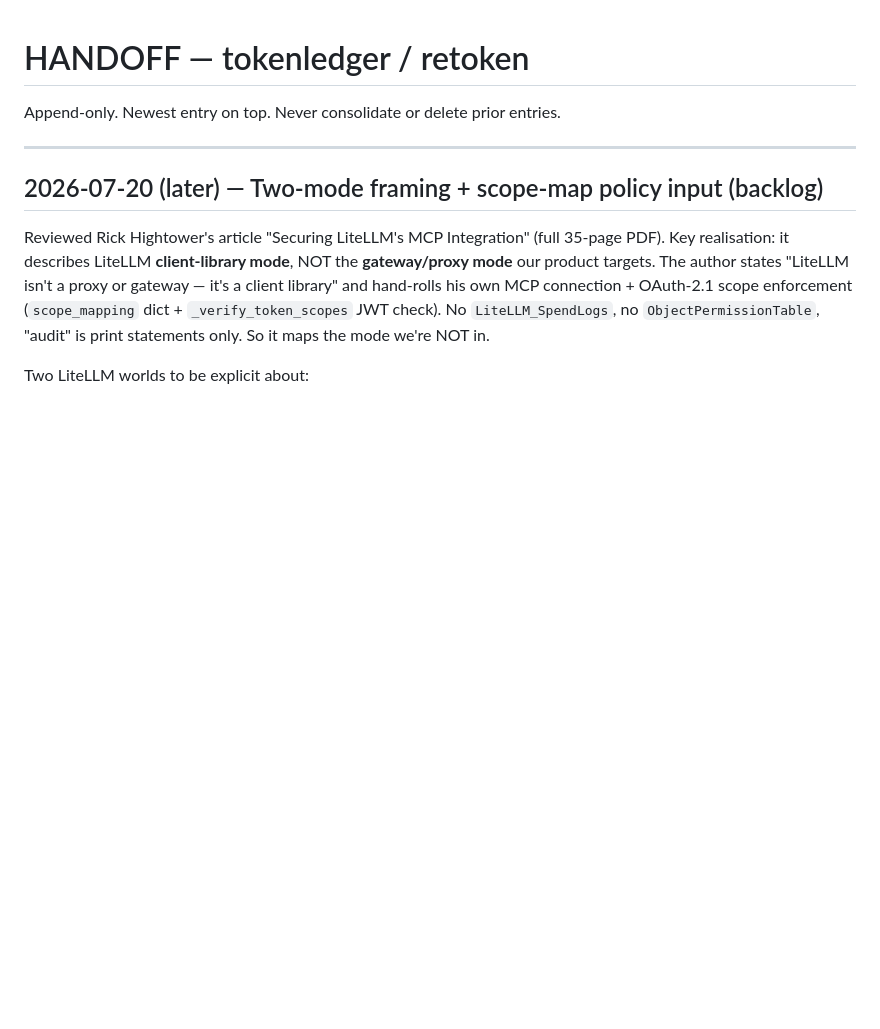
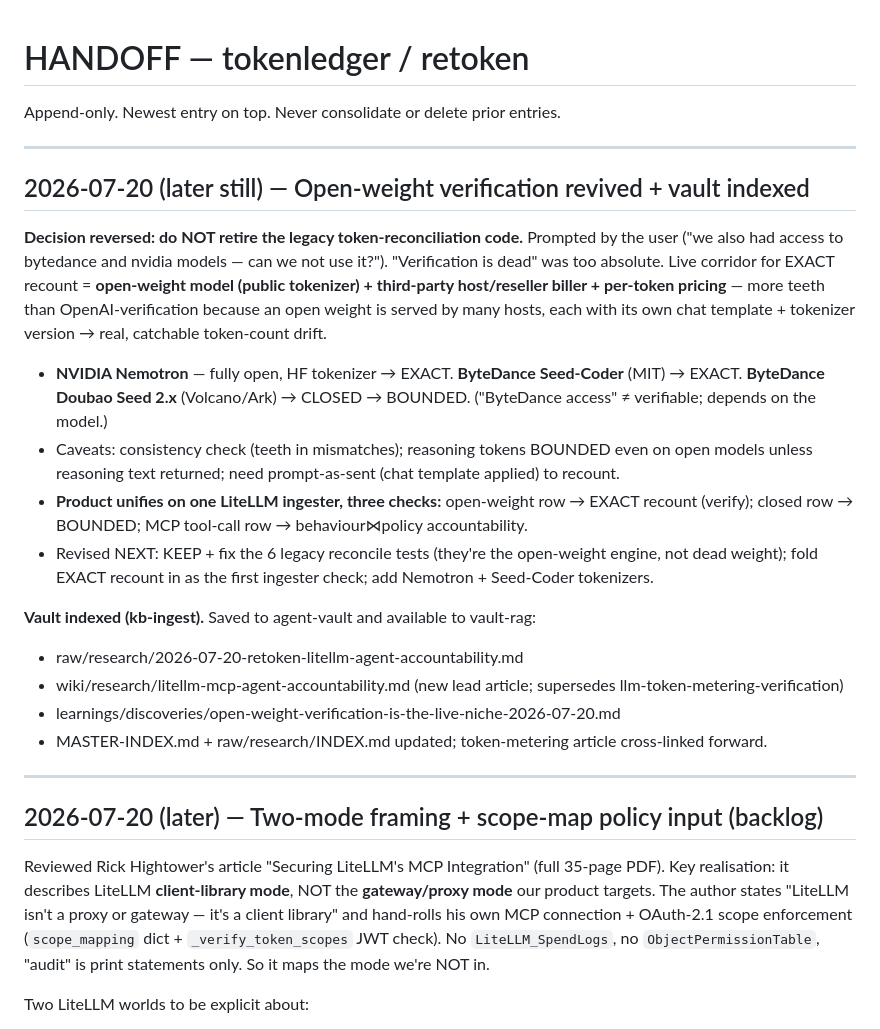
Before and after one commit to Neelagiri65/tokenledger, a Markdown page: HANDOFF.md, the part around the change. Rendered like a GitHub page; blank space fills up the shorter version.

Commit message:
HANDOFF: revive open-weight verification (keep legacy engine); record vault indexing

```diff
--- a/HANDOFF.md
+++ b/HANDOFF.md
@@ -1,6 +1,32 @@
 # HANDOFF — tokenledger / retoken
 
 Append-only. Newest entry on top. Never consolidate or delete prior entries.
+
+---
+
+## 2026-07-20 (later still) — Open-weight verification revived + vault indexed
+
+**Decision reversed: do NOT retire the legacy token-reconciliation code.** Prompted by the user
+("we also had access to bytedance and nvidia models — can we not use it?"). "Verification is dead"
+was too absolute. Live corridor for EXACT recount = **open-weight model (public tokenizer) +
+third-party host/reseller biller + per-token pricing** — more teeth than OpenAI-verification because
+an open weight is served by many hosts, each with its own chat template + tokenizer version → real,
+catchable token-count drift.
+- **NVIDIA Nemotron** — fully open, HF tokenizer → EXACT. **ByteDance Seed-Coder** (MIT) → EXACT.
+  **ByteDance Doubao Seed 2.x** (Volcano/Ark) → CLOSED → BOUNDED. ("ByteDance access" ≠ verifiable;
+  depends on the model.)
+- Caveats: consistency check (teeth in mismatches); reasoning tokens BOUNDED even on open models
+  unless reasoning text returned; need prompt-as-sent (chat template applied) to recount.
+- **Product unifies on one LiteLLM ingester, three checks:** open-weight row → EXACT recount (verify);
+  closed row → BOUNDED; MCP tool-call row → behaviour⋈policy accountability.
+- Revised NEXT: KEEP + fix the 6 legacy reconcile tests (they're the open-weight engine, not dead
+  weight); fold EXACT recount in as the first ingester check; add Nemotron + Seed-Coder tokenizers.
+
+**Vault indexed (kb-ingest).** Saved to agent-vault and available to vault-rag:
+- raw/research/2026-07-20-retoken-litellm-agent-accountability.md
+- wiki/research/litellm-mcp-agent-accountability.md (new lead article; supersedes llm-token-metering-verification)
+- learnings/discoveries/open-weight-verification-is-the-live-niche-2026-07-20.md
+- MASTER-INDEX.md + raw/research/INDEX.md updated; token-metering article cross-linked forward.
 
 ---
 
```
